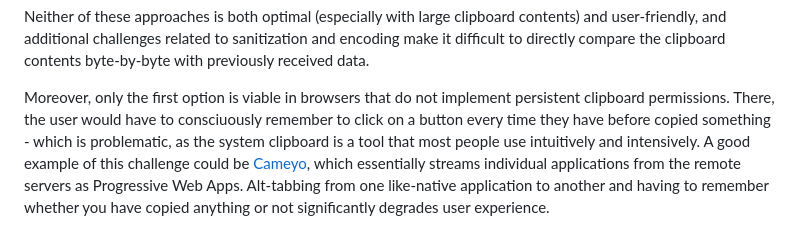
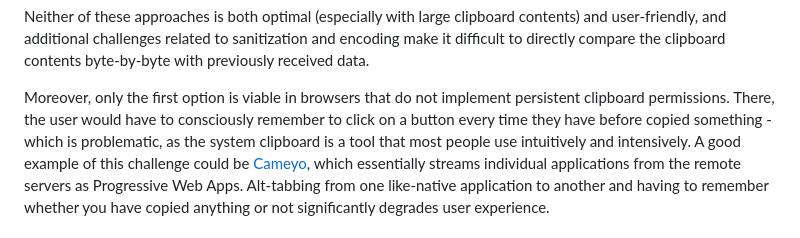
Before and after one commit to explainers-by-googlers/clipboard-contents-id, a Markdown page: README.md, the part around the change. Rendered like a GitHub page.

Commit message:
Spelling adjustment
Co-authored-by: Jeffrey Yasskin <jyasskin@gmail.com>

```diff
--- a/README.md
+++ b/README.md
@@ -57,7 +57,7 @@ challenges related to sanitization and encoding make it difficult to directly co
 byte-by-byte with previously received data.
 
 Moreover, only the first option is viable in browsers that do not implement persistent clipboard permissions. There, the
-user would have to consciuously remember to click on a button every time they have before copied something - which is
+user would have to consciously remember to click on a button every time they have before copied something - which is
 problematic, as the system clipboard is a tool that most people use intuitively and intensively. A good example of this
 challenge could be [Cameyo](https://cameyo.com/), which essentially streams individual applications from the remote
 servers as Progressive Web Apps. Alt-tabbing from one like-native application to another and having to remember whether
```
